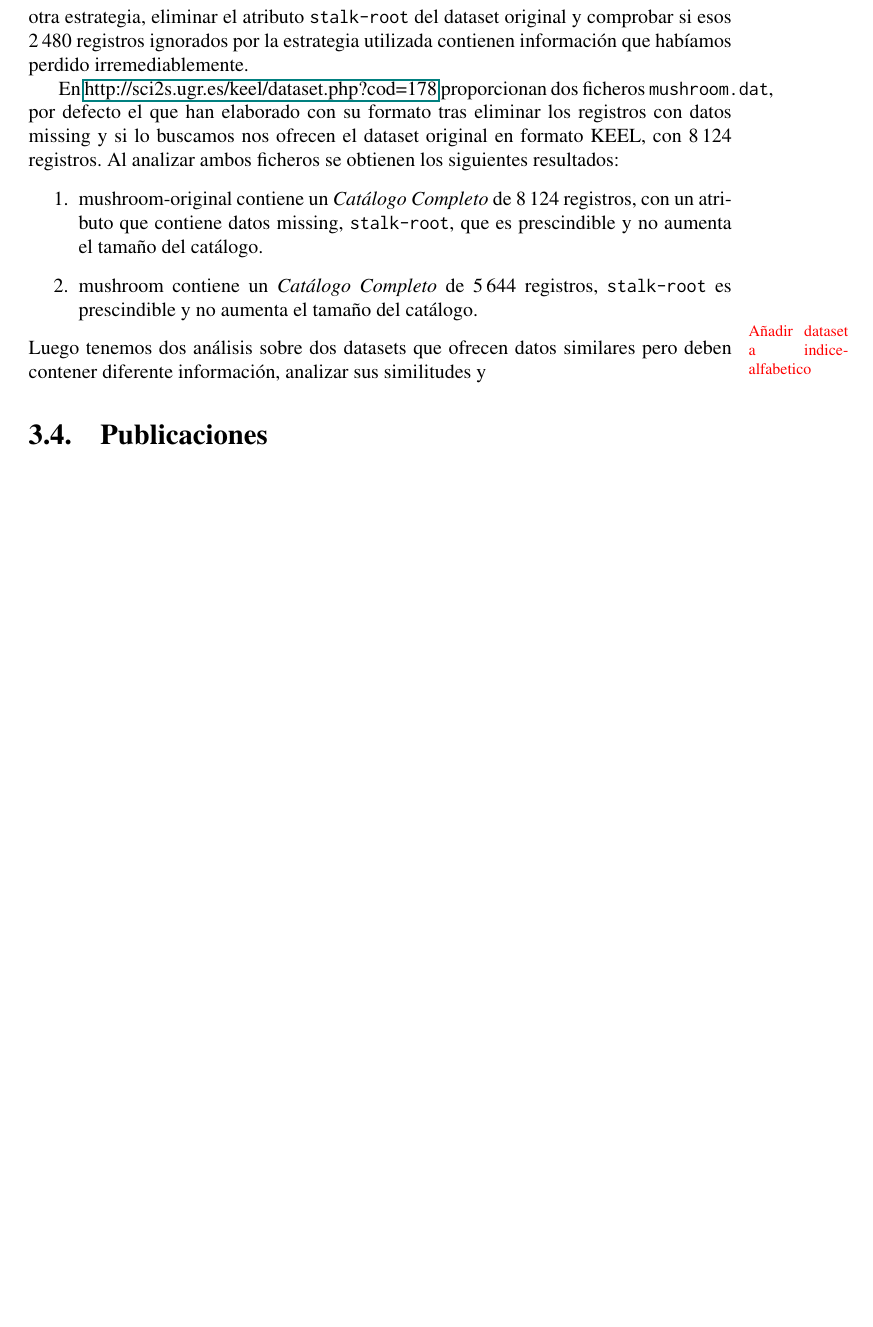
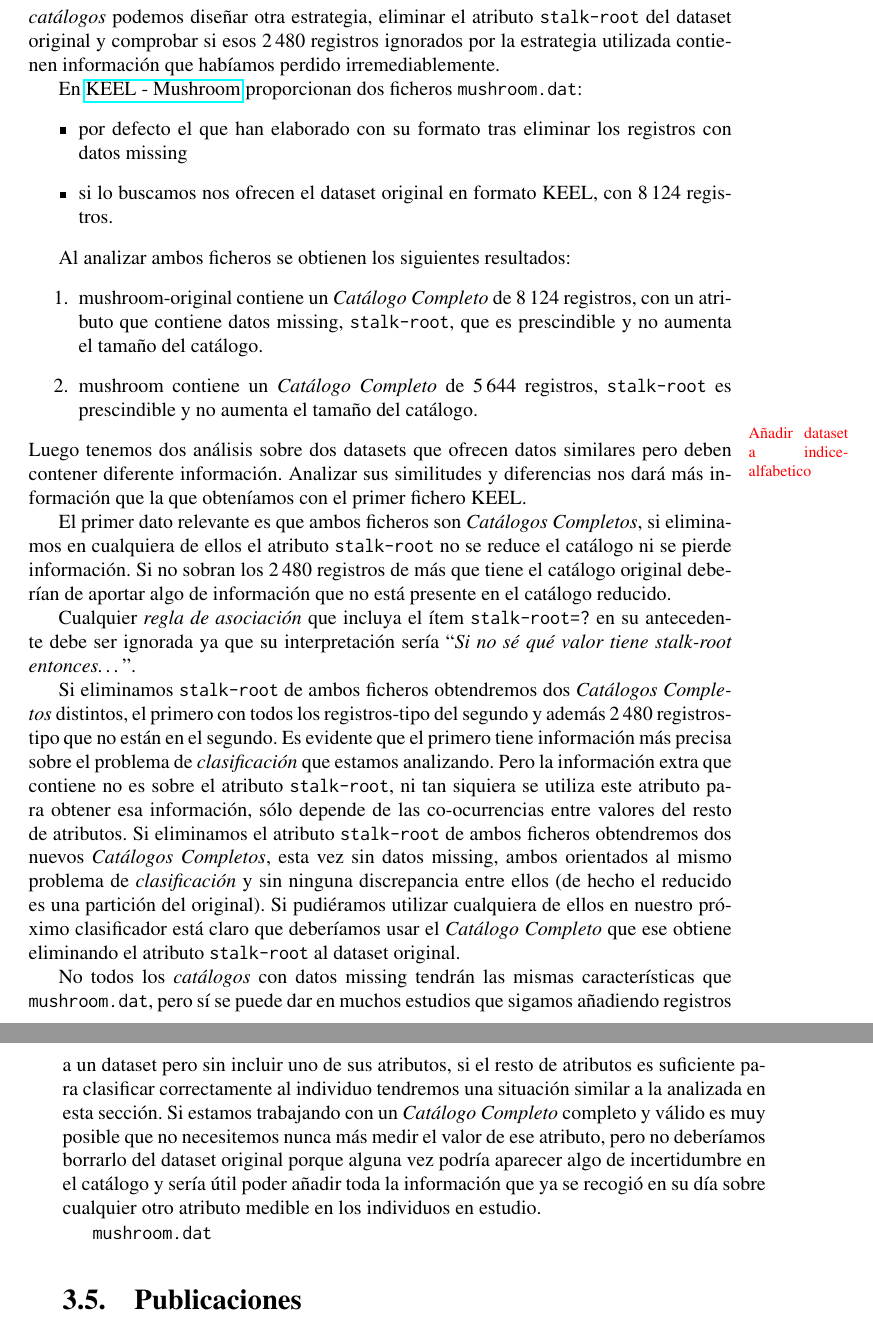
Before and after one commit to EnriqueLazcorreta/tesis-0, a LaTeX thesis (Lazcorreta.Tesis.tex, which reads contenido/clasificacion.tex, contenido/clasificacion/datos-missing.tex): part of page 19 of 46 before the commit and two parts of pages 19 and 20 of 48 after it, the two joined at a grey line, cut so that both start at the same text, the shorter picture padded with empty space. Compiled offline with pdfLaTeX; a LaTeX package or settings file that is missing is left out.

Commit message:
Datos missing

```diff
--- a/contenido/clasificacion.tex
+++ b/contenido/clasificacion.tex
@@ -76,6 +68,14 @@ Tras llevar a cabo la investigación que se expone en este capítulo podemos afi
 
 
 
+\section{Datos missing}
+\label{sec:clasificacion:datos-missing}
+\input{contenido/clasificacion/datos-missing}
+
+
+
+
+
 \section{Publicaciones}
 \label{sec:clasificacion:publicaciones}
 \input{contenido/clasificacion/publicaciones}
--- /dev/null
+++ b/contenido/clasificacion/datos-missing.tex
@@ -0,0 +17,35 @@
+Si analizamos el fichero \mushroom observaremos que sólo un atributo contiene datos missing, \texttt{stalk-root}, y ya hemos visto en la sección~\ref{sec:clasificacion:catalogo-completo} que este atributo es prescindible, al menos en el dataset reducido de KEEL. Con lo que ahora sabemos sobre \catalogos podemos diseñar otra estrategia, eliminar el atributo \texttt{stalk-root} del dataset original y comprobar si esos 2\,480 registros ignorados por la estrategia utilizada contienen información que habíamos perdido irremediablemente.
+
+En \href{http://sci2s.ugr.es/keel/dataset.php?cod=178}{KEEL - Mushroom} proporcionan dos ficheros \mushroom:
+\begin{itemize}
+  \item por defecto el que han elaborado con su formato tras eliminar los registros con datos missing
+  \item si lo buscamos nos ofrecen el dataset original en formato KEEL, con 8\,124 registros.
+\end{itemize}
+
+Al analizar ambos ficheros se obtienen los siguientes resultados:
+\begin{enumerate}
+  \item mushroom-original contiene un \CC de 8\,124 registros, con un atributo que contiene datos missing, \texttt{stalk-root}, que es prescindible y no aumenta el tamaño del catálogo.
+  \item mushroom contiene un \CC de 5\,644 registros, \texttt{stalk-root} es prescindible y no aumenta el tamaño del catálogo.
+\end{enumerate}
+Luego tenemos dos análisis sobre dos datasets\borrar{Añadir dataset a indice-alfabetico} que ofrecen datos similares pero deben contener diferente información. Analizar sus similitudes y diferencias nos dará más información que la que obteníamos con el primer fichero KEEL.
+
+El primer dato relevante es que ambos ficheros son \CCs, si eliminamos en cualquiera de ellos el atributo \texttt{stalk-root} no se reduce el catálogo ni se pierde información. Si no sobran los 2\,480 registros de más que tiene el catálogo original deberían de aportar algo de información que no está presente en el catálogo reducido.
+
+Cualquier \ar que incluya el ítem \texttt{stalk-root=?} en su antecedente debe ser ignorada ya que su interpretación sería ``\emph{Si no sé qué valor tiene stalk-root entonces\ldots}''.
+
+Si eliminamos \texttt{stalk-root} de ambos ficheros obtendremos dos \CCs distintos, el primero con todos los registros-tipo del segundo y además 2\,480 registros-tipo que no están en el segundo. Es evidente que el primero tiene información más precisa sobre el problema de \clasificacion que estamos analizando. Pero la información extra que contiene no es sobre el atributo \texttt{stalk-root}, ni tan siquiera se utiliza este atributo para obtener esa información, sólo depende de las co-ocurrencias entre valores del resto de atributos. Si eliminamos el atributo \texttt{stalk-root} de ambos ficheros obtendremos dos nuevos \CCs, esta vez sin datos missing, ambos orientados al mismo problema de \clasificacion y sin ninguna discrepancia entre ellos (de hecho el reducido es una partición del original). Si pudiéramos utilizar cualquiera de ellos en nuestro próximo clasificador está claro que deberíamos usar el \CC que ese obtiene eliminando el atributo \texttt{stalk-root} al dataset original.
+
+
+
+
+
+
+
+
+
+No todos los \catalogos con datos missing tendrán las mismas características que \mushroom, pero sí se puede dar en muchos estudios que sigamos añadiendo registros a un dataset pero sin incluir uno de sus atributos, si el resto de atributos es suficiente para clasificar correctamente al individuo tendremos una situación similar a la analizada en esta sección. Si estamos trabajando con un \CC completo y válido es muy posible que no necesitemos nunca más medir el valor de ese atributo, pero no deberíamos borrarlo del dataset original porque alguna vez podría aparecer algo de incertidumbre en el catálogo y sería útil poder añadir toda la información que ya se recogió en su día sobre cualquier otro atributo medible en los individuos en estudio.
+
+
+
+
+\mushroom
```
Also changed, not shown: contenido/clasificacion/catalogo-completo.tex (+0 -9 lines), contenido/clasificacion/catalogo-completo/datos-missing.tex (deleted, +0 -24 lines), contenido/clasificacion/catalogo-comprimido.tex (+9 -0 lines), contenido/clasificacion/publicaciones.tex (+1 -1 lines), Lazcorreta.Tesis.pdf, contenido/clasificacion.tex (8 more changed lines), contenido/clasificacion/datos-missing.tex (16 more changed lines).
